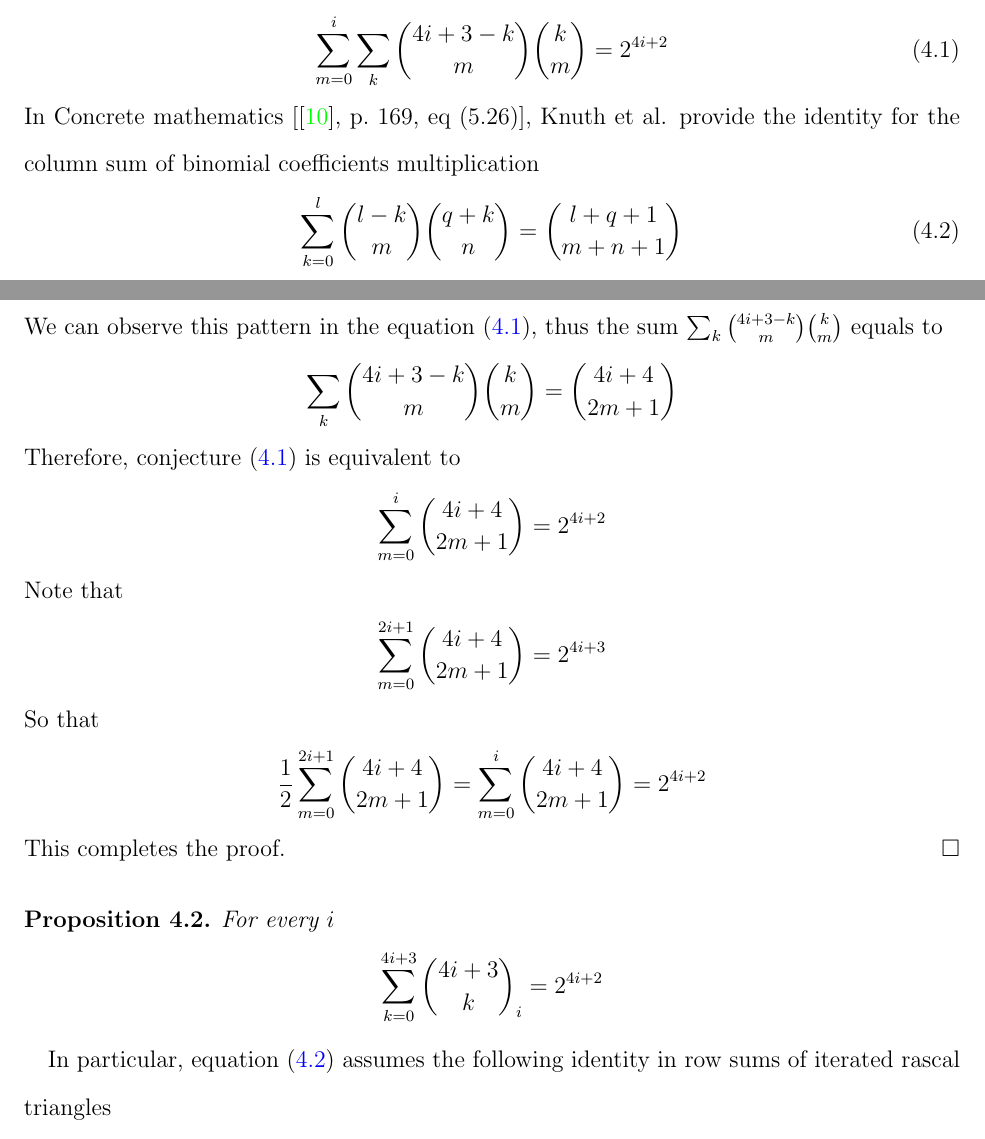
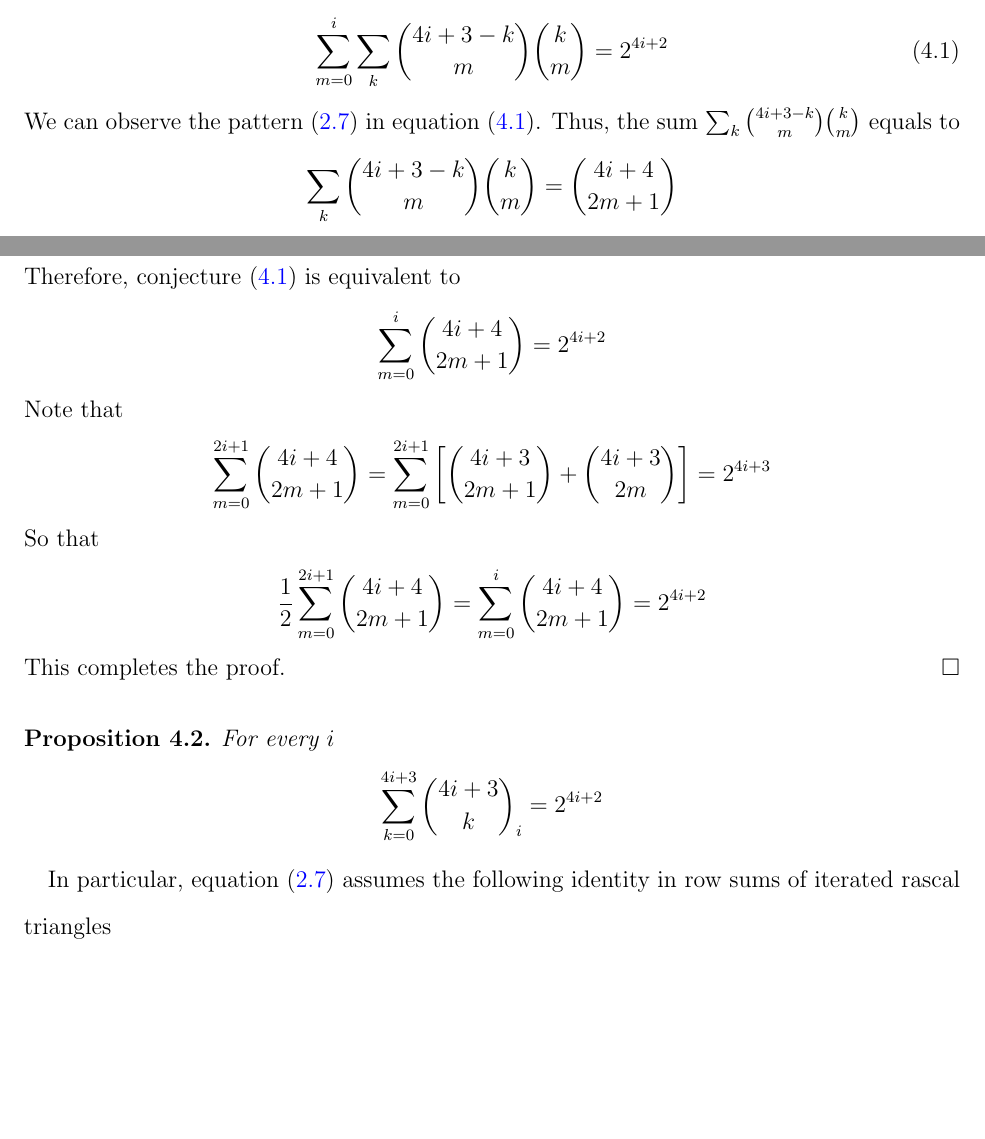
Before and after one commit to kolosovpetro/IdentitiesInRascalTriangle, a LaTeX paper (src/IdentitiesInRascalTriangle.tex, which reads src/sections/05_row_sums_conjecture.tex): two parts of pages 11 and 12 of 14, joined at a grey line, cut so that both start at the same text, the shorter picture padded with empty space. Compiled offline with pdfLaTeX.

Commit message:
conjecture proof update

```diff
--- a/src/sections/05_row_sums_conjecture.tex
+++ b/src/sections/05_row_sums_conjecture.tex
@@ -17,14 +17,15 @@ propose the following conjecture for row sums of iterated rascal triangles.
     \begin{equation}
         \sum_{m=0}^{i}  \sum_{k} \binom{4i+3-k}{m} \binom{k}{m} = 2^{4i+2}\label{eq:row_sums_conjecture_explicit}
     \end{equation}
-    In Concrete mathematics [\cite{graham1994concrete}, p.\ 169, eq (5.26)], Knuth et al.
-    provide the identity for the column sum of binomial coefficients multiplication
-    \begin{equation}
-        \label{eq:knuth-column-sum}
-        \sum_{k=0}^{l} \binom{l-k}{m} \binom{q+k}{n} = \binom{l+q+1}{m+n+1}
-    \end{equation}
-    We can observe this pattern in the equation~\eqref{eq:row_sums_conjecture_explicit},
-    thus the sum $\sum_{k} \binom{4i+3-k}{m} \binom{k}{m}$ equals to
+%    In Concrete mathematics [\cite{graham1994concrete}, p.\ 169, eq (5.26)], Knuth et al.
+%    provide the identity for the column sum of binomial coefficients multiplication
+%    \begin{equation}
+%        \label{eq:knuth-column-sum}
+%        \sum_{k=0}^{l} \binom{l-k}{m} \binom{q+k}{n} = \binom{l+q+1}{m+n+1}
+%    \end{equation}
+    We can observe the pattern~\eqref{eq:concrete-mathematics-5-26}
+    in equation~\eqref{eq:row_sums_conjecture_explicit}.
+    Thus, the sum $\sum_{k} \binom{4i+3-k}{m} \binom{k}{m}$ equals to
     \begin{align*}
         \sum_{k} \binom{4i+3-k}{m} \binom{k}{m} = \binom{4i+4}{2m+1}
     \end{align*}
@@ -34,7 +35,7 @@ propose the following conjecture for row sums of iterated rascal triangles.
     \end{align*}
     Note that
     \begin{align*}
-        \sum_{m=0}^{2i+1} \binom{4i+4}{2m+1} = 2^{4i+3}
+        \sum_{m=0}^{2i+1} \binom{4i+4}{2m+1}= \sum_{m=0}^{2i+1} \left[ \binom{4i+3}{2m+1} + \binom{4i+3}{2m} \right] = 2^{4i+3}
     \end{align*}
     So that
     \begin{align*}
@@ -48,7 +49,7 @@ propose the following conjecture for row sums of iterated rascal triangles.
         \sum_{k=0}^{4i+3} \rascalNumber{4i+3}{k}{i} &= 2^{4i+2}
     \end{align*}
 \end{proposition}
-In particular, equation~\eqref{eq:knuth-column-sum} assumes the following identity in
+In particular, equation~\eqref{eq:concrete-mathematics-5-26} assumes the following identity in
 row sums of iterated rascal triangles
 \begin{align*}
     \sum_{k=0}^n \rascalNumber{n}{k}{i} = \sum_{m=0}^{i} \binom{n+1}{2m+1}
```
Also changed, not shown: CHANGELOG.md, out/IdentitiesInRascalTriangle.pdf.
